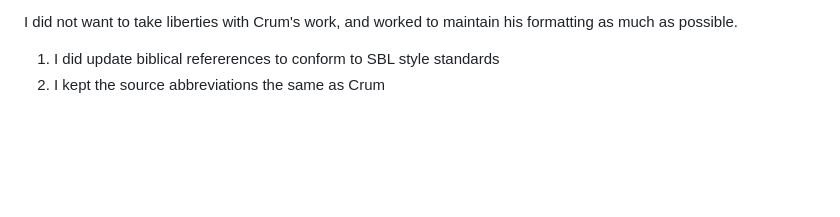
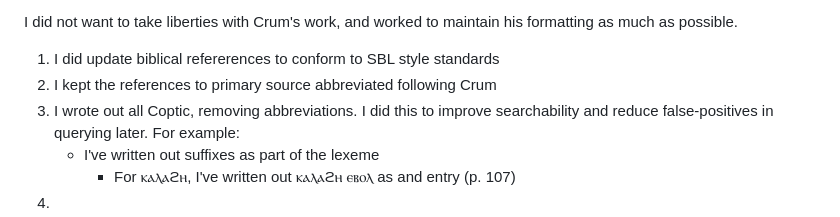
Before and after one commit to ferrisbueller66/crums-coptic-dictionary-db, a Markdown page: README.md, the part around one of its changes. Rendered like a GitHub page; blank space fills up the shorter version.

```diff
--- a/README.md
+++ b/README.md
@@ -35,4 +114,8 @@ Since digitizing this project no longer constrains us to fit within the limits o
 I did not want to take liberties with Crum's work, and worked to maintain his formatting as much as possible.
 
 1. I did update biblical refererences to conform to SBL style standards
-2. I kept the source abbreviations the same as Crum
+2. I kept the references to primary source abbreviated following Crum
+3. I wrote out all Coptic, removing abbreviations. I did this to improve searchability and reduce false-positives in querying later. For example:
+    - I've written out suffixes as part of the lexeme
+        - For ⲕⲁⲗⲁϩⲏ, I've written out ⲕⲁⲗⲁϩⲏ ⲉⲃⲟⲗ as and entry (p. 107)
+4.
```
Also changed, not shown: other parts of README.md (+98 -19 lines), CODE_OF_CONDUCT.md (added, +74 -0 lines), public/images/cover-crum-a-coptic-dictionary.jpg (added), public/images/tmtarpinian.jpg (added), 2 other files.
